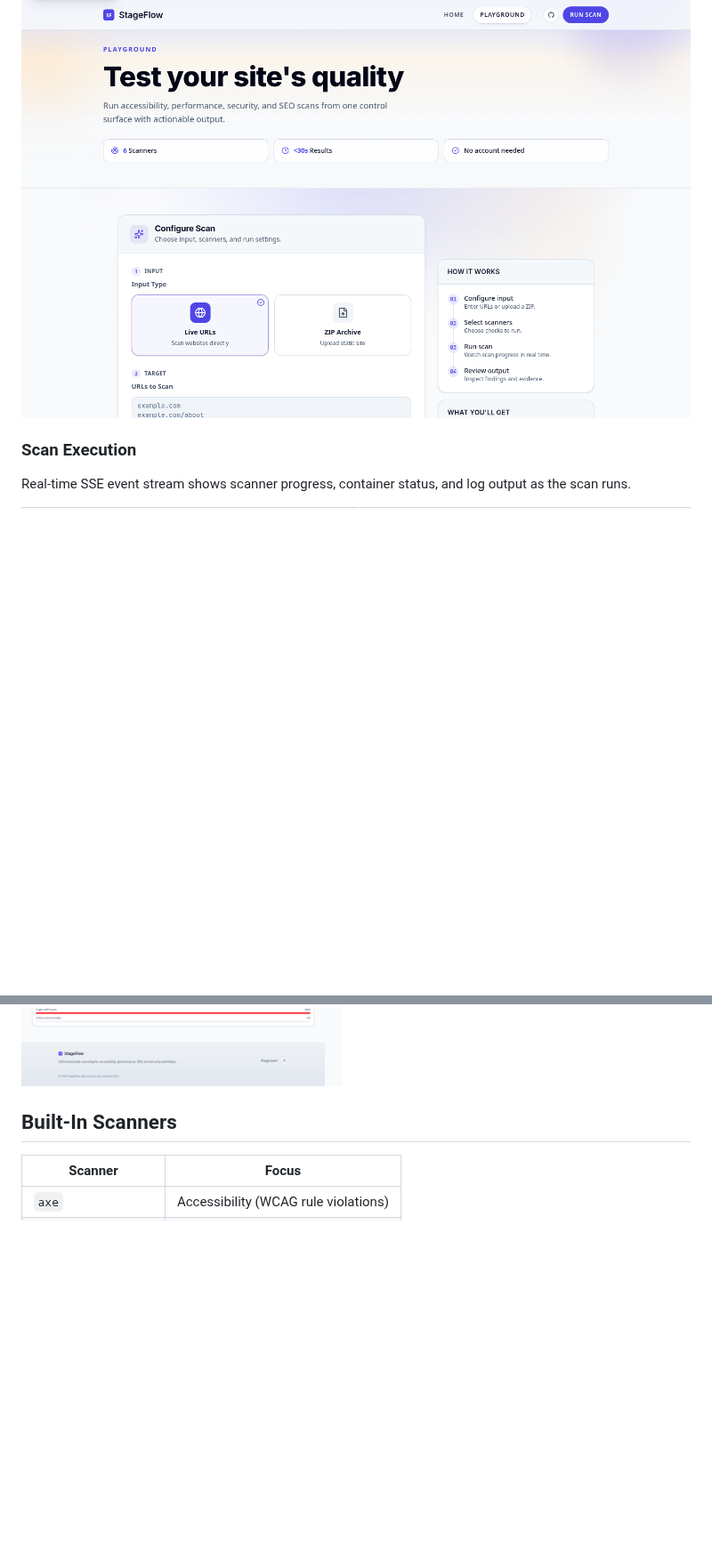
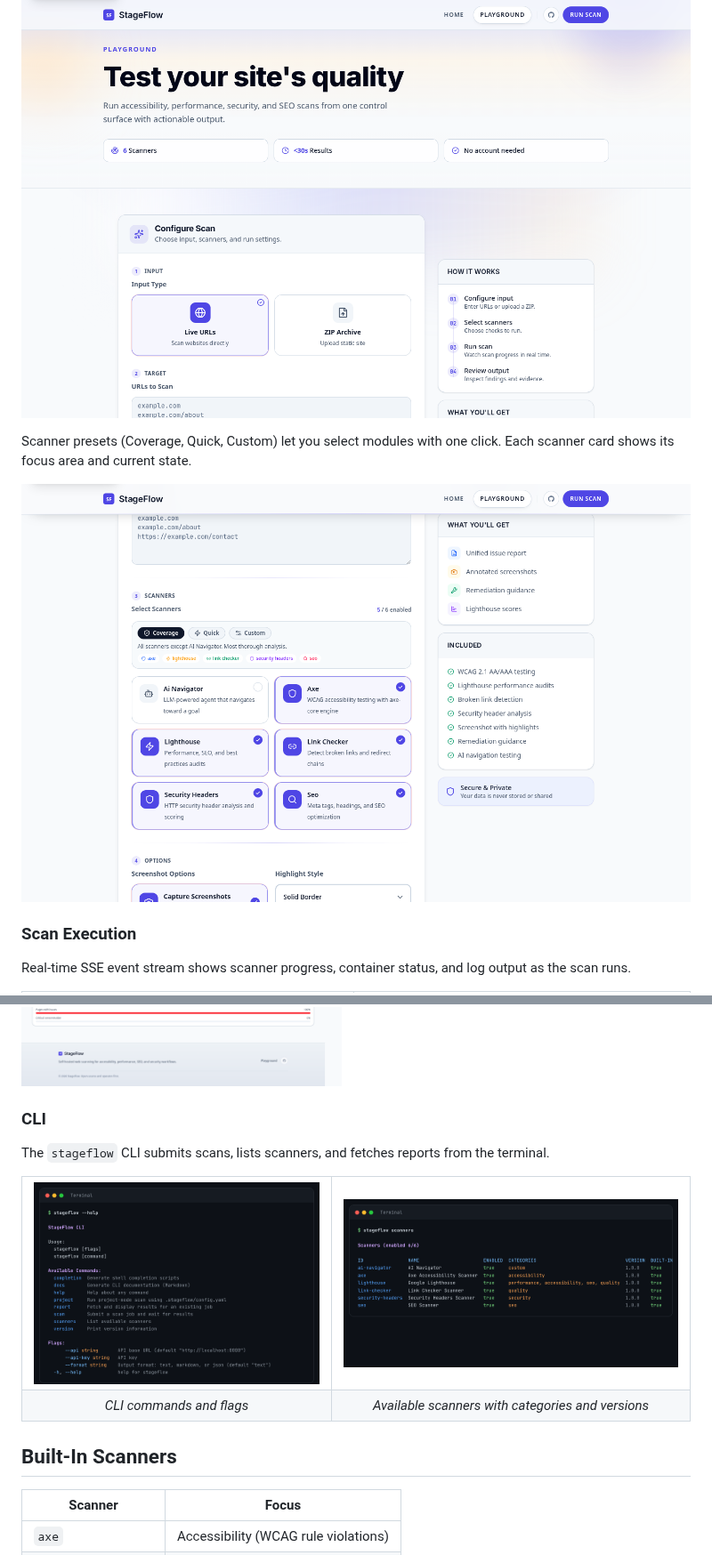
Before and after one commit to mattboback/stageflow, a Markdown page: README.md, 2 parts joined by grey strips. Shown at 89% size. Rendered like a GitHub page; pictures changed too: docs/images/cli-help.png (added), docs/images/cli-scanners.png (added), docs/images/playground-scanners.png (added); blank space fills up the shorter version.

Commit message:
docs: add landing page, scanner selection, and CLI screenshots to README

```diff
--- a/README.md
+++ b/README.md
@@ -43,6 +55,10 @@ Full design details: [ARCHITECTURE.md](docs/ARCHITECTURE.md).
 Configure input type, target URLs, scanner selection, and run options from a single control surface.
 
 ![Playground — configure scan input and scanners](docs/images/playground.png)
+
+Scanner presets (Coverage, Quick, Custom) let you select modules with one click. Each scanner card shows its focus area and current state.
+
+![Playground — scanner selection with presets and module cards](docs/images/playground-scanners.png)
 
 ### Scan Execution
 
@@ -92,6 +108,21 @@ The Pages tab renders an annotated screenshot of each scanned page with bounding
 </table>
 
 ![Full report — complete scan output](docs/images/scan-report.png)
+
+### CLI
+
+The `stageflow` CLI submits scans, lists scanners, and fetches reports from the terminal.
+
+<table>
+  <tr>
+    <td><img src="docs/images/cli-help.png" alt="stageflow --help output" /></td>
+    <td><img src="docs/images/cli-scanners.png" alt="stageflow scanners output" /></td>
+  </tr>
+  <tr>
+    <td align="center"><em>CLI commands and flags</em></td>
+    <td align="center"><em>Available scanners with categories and versions</em></td>
+  </tr>
+</table>
 
 ## Built-In Scanners
 
```
Also changed, not shown: other parts of README.md (+12 -0 lines), docs/images/hero.png, docs/images/landing-scanners.png (added), docs/images/landing-workflow.png (added).
